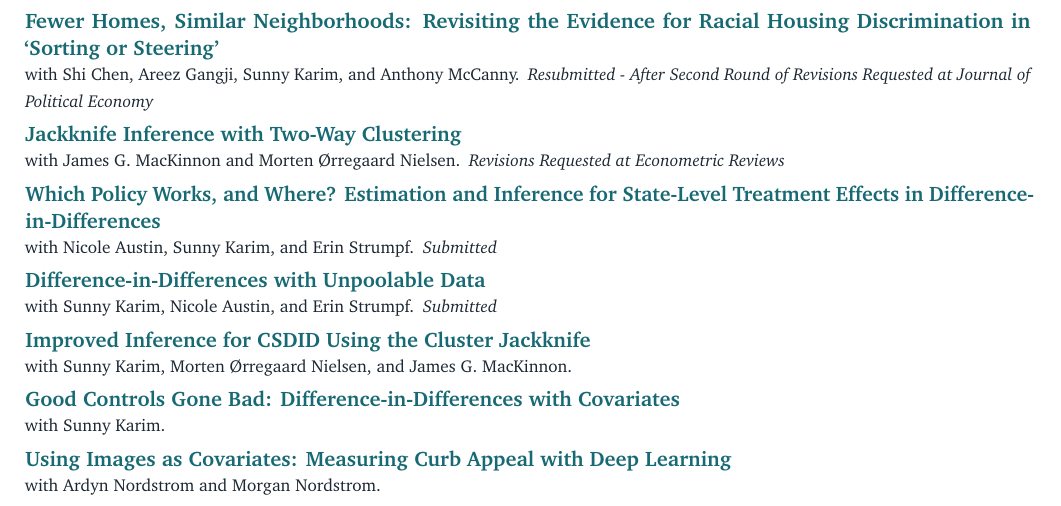
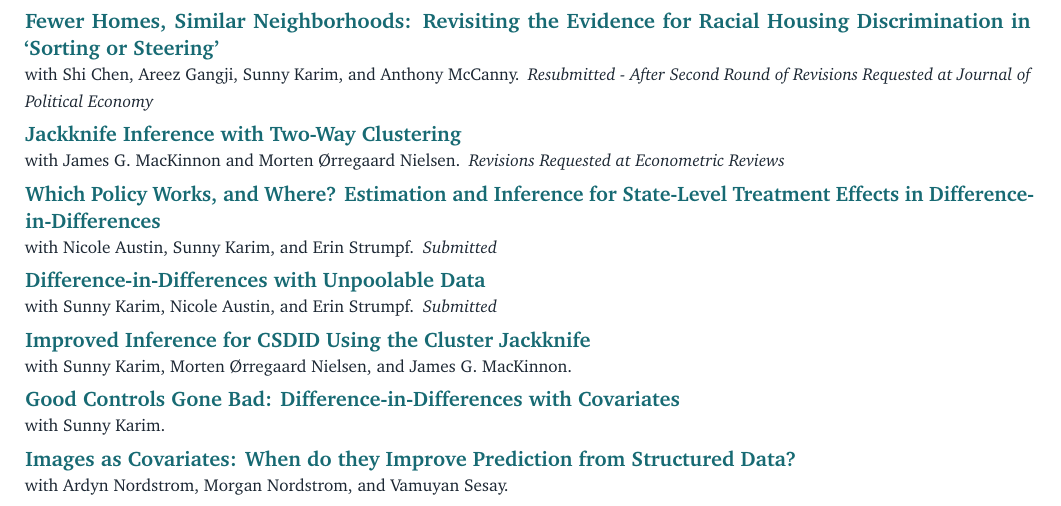
Before and after one commit to mattdwebb/cv, a LaTeX CV (webb_CV_short.tex): part of page 1 of 3, cut so that both start at the same text. Compiled offline with pdfLaTeX.

Commit message:
Prepare Images as Covariates paper links pending PDF upload

```diff
--- a/webb_CV_short.tex
+++ b/webb_CV_short.tex
@@ -110,7 +110,7 @@
 \paper{https://arxiv.org/abs/2403.15910}{Difference-in-Differences with Unpoolable Data}{with Sunny Karim, Nicole Austin, and Erin Strumpf.}{Submitted}
 \paper{https://arxiv.org/abs/2602.12043}{Improved Inference for CSDID Using the Cluster Jackknife}{with Sunny Karim, Morten \O rregaard Nielsen, and James G. MacKinnon.}{}
 \paper{https://arxiv.org/abs/2412.14447}{Good Controls Gone Bad: Difference-in-Differences with Covariates}{with Sunny Karim.}{}
-\paper{https://arxiv.org/abs/2403.19915}{Using Images as Covariates: Measuring Curb Appeal with Deep Learning}{with Ardyn Nordstrom and Morgan Nordstrom.}{}
+\paper{https://github.com/mattdwebb/images-as-covariates}{Images as Covariates: When do they Improve Prediction from Structured Data?}{with Ardyn Nordstrom, Morgan Nordstrom, and Vamuyan Sesay.}{}
 \end{cvitems}
 
 \newpage
```
Also changed, not shown: webb_CV.pdf, webb_CV_short.pdf.
